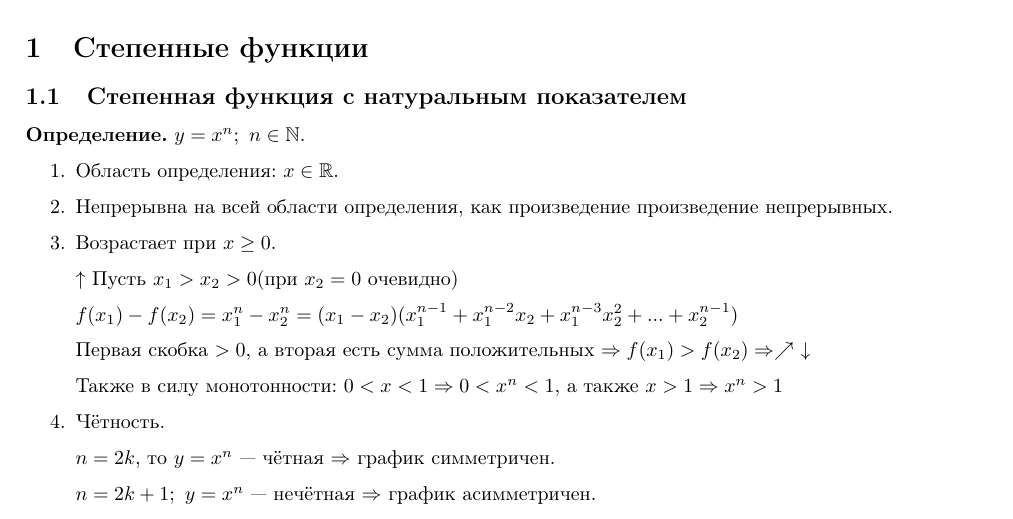
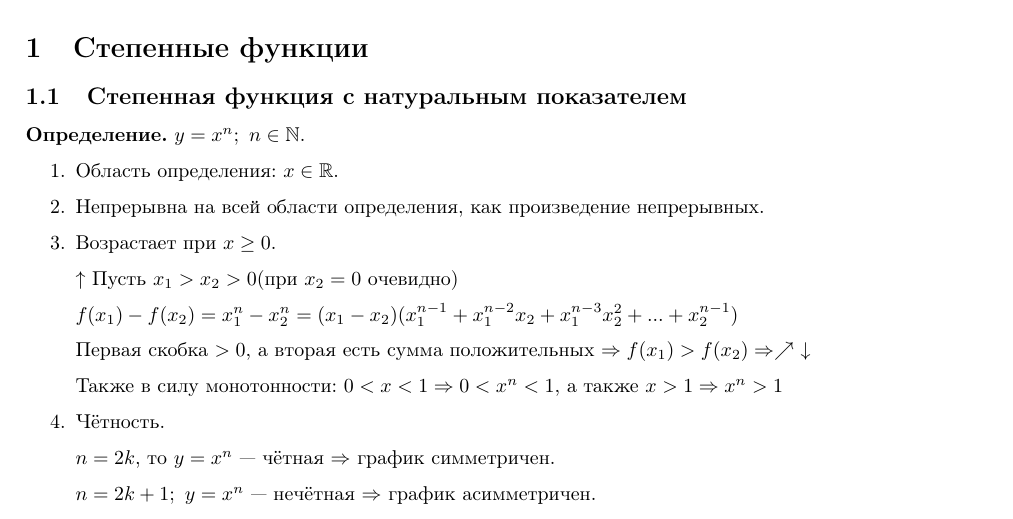
Before and after one commit to MagicWinnie/SESC_Maths, a LaTeX document (11/first_semester/5/main.tex): part of page 2 of 2, cut so that both start at the same text. Compiled offline with pdfLaTeX.

Commit message:
Исправление опечатки

```diff
--- a/11/first_semester/5/main.tex
+++ b/11/first_semester/5/main.tex
@@ -96,7 +96,7 @@
 
     \begin{enumerate}
         \item Область определения: \( x \in \mathbb{R}\).
-        \item Непрерывна на всей области определения, как произведение произведение непрерывных.
+        \item Непрерывна на всей области определения, как произведение непрерывных.
         \item Возрастает при \(x \geq 0\).
 
         \(\uparrow\) Пусть \(x_1 > x_2 > 0\)(при \(x_2=0\) очевидно)
```
